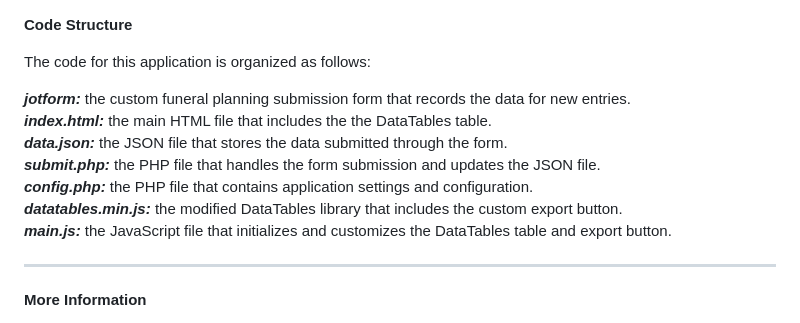
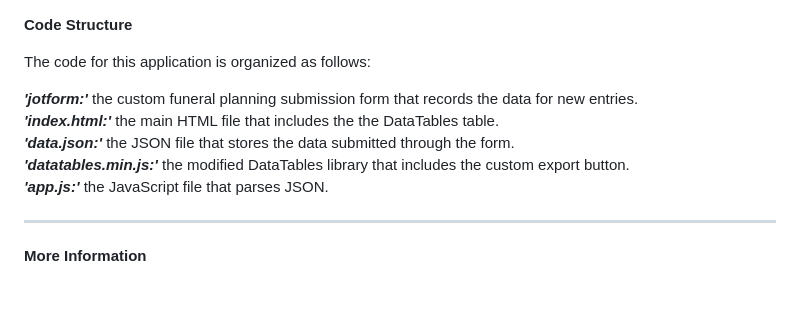
Before and after one commit to v01010v/nok_app, a Markdown page: README.md, the part around the change. GitHub-like rendering; blank space fills up the shorter version.

```diff
--- a/README.md
+++ b/README.md
@@ -50,13 +50,11 @@ DataTables displays the HTML table as a searchable database<br>
 
 The code for this application is organized as follows:
 
-***jotform:*** the custom funeral planning submission form that records the data for new entries.<br>
-***index.html:*** the main HTML file that includes the the DataTables table.<br>
-***data.json:*** the JSON file that stores the data submitted through the form.<br>
-***submit.php:*** the PHP file that handles the form submission and updates the JSON file.<br>
-***config.php:*** the PHP file that contains application settings and configuration.<br>
-***datatables.min.js:*** the modified DataTables library that includes the custom export button.<br>
-***main.js:*** the JavaScript file that initializes and customizes the DataTables table and export button.<br>
+***'jotform:'*** the custom funeral planning submission form that records the data for new entries.<br>
+***'index.html:'*** the main HTML file that includes the the DataTables table.<br>
+***'data.json:'*** the JSON file that stores the data submitted through the form.<br>
+***'datatables.min.js:'*** the modified DataTables library that includes the custom export button.<br>
+***'app.js:'*** the JavaScript file that parses JSON.<br>
 
 ******************************************************************************************************************
 
```
